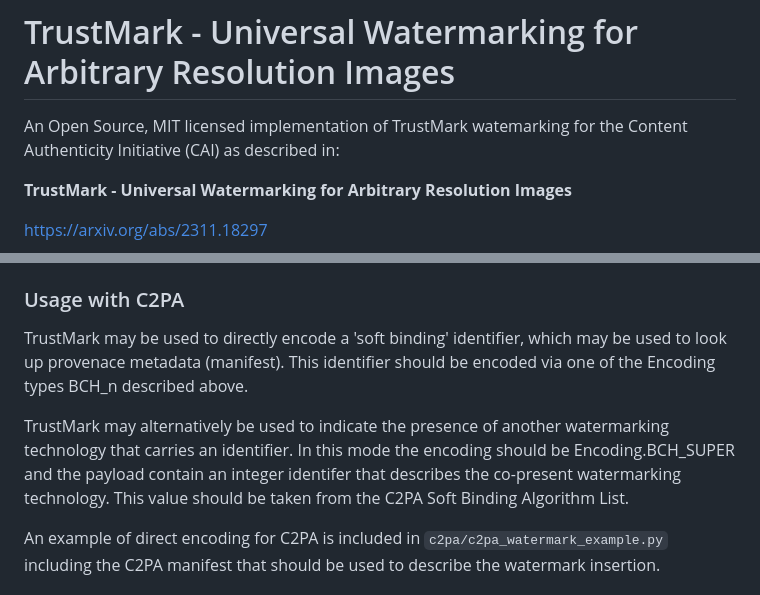
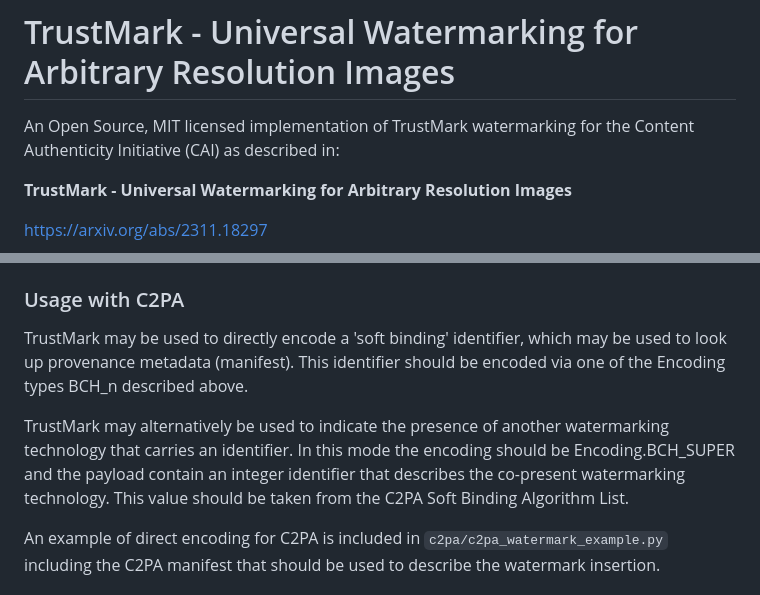
Before and after one commit to adobe/trustmark, a Markdown page: README.md, 2 parts joined by grey strips. Drawn GitHub-style.

Commit message:
Update README.md
Fixed 3 spelling mistakes

```diff
--- a/README.md
+++ b/README.md
@@ -1,6 +1,6 @@
 # TrustMark - Universal Watermarking for Arbitrary Resolution Images
 
-An Open Source, MIT licensed implementation of TrustMark watemarking for the Content Authenticity Initiative (CAI) as described in:
+An Open Source, MIT licensed implementation of TrustMark watermarking for the Content Authenticity Initiative (CAI) as described in:
 
 **TrustMark - Universal Watermarking for Arbitrary Resolution Images**
 
@@ -91,9 +91,9 @@ The raw 100 bits break down into D+E+V=100 bits, where D is the protect payload
 
 ### Usage with C2PA
 
-TrustMark may be used to directly encode a 'soft binding' identifier, which may be used to look up provenace metadata (manifest). This identifier should be encoded via one of the Encoding types BCH_n described above.
+TrustMark may be used to directly encode a 'soft binding' identifier, which may be used to look up provenance metadata (manifest). This identifier should be encoded via one of the Encoding types BCH_n described above.
 
-TrustMark may alternatively be used to indicate the presence of another watermarking technology that carries an identifier.  In this mode the encoding should be Encoding.BCH_SUPER and the payload contain an integer identifer that describes the co-present watermarking technology.  This value should be taken from the C2PA Soft Binding Algorithm List.
+TrustMark may alternatively be used to indicate the presence of another watermarking technology that carries an identifier.  In this mode the encoding should be Encoding.BCH_SUPER and the payload contain an integer identifier that describes the co-present watermarking technology.  This value should be taken from the C2PA Soft Binding Algorithm List.
 
 An example of direct encoding for C2PA is included in `c2pa/c2pa_watermark_example.py` including the C2PA manifest that should be used to describe the watermark insertion.
 
```
